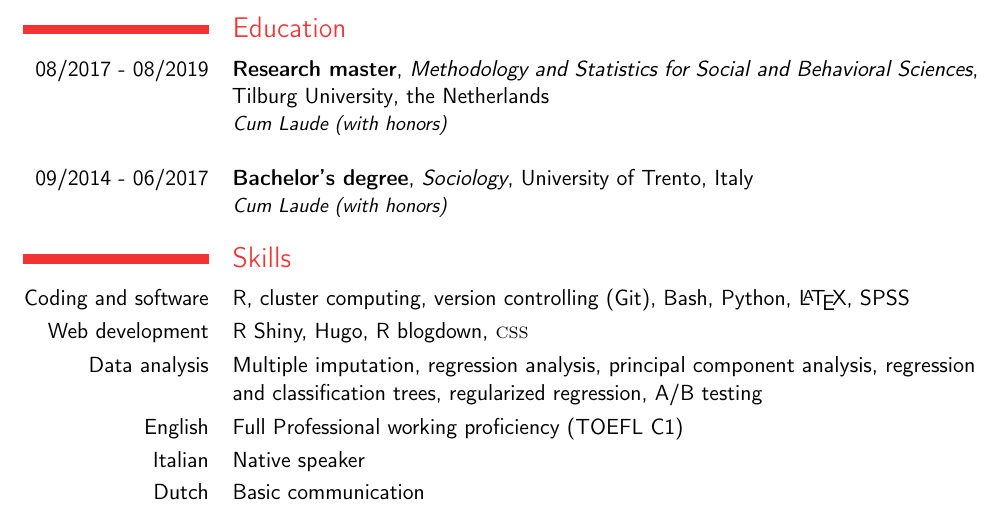
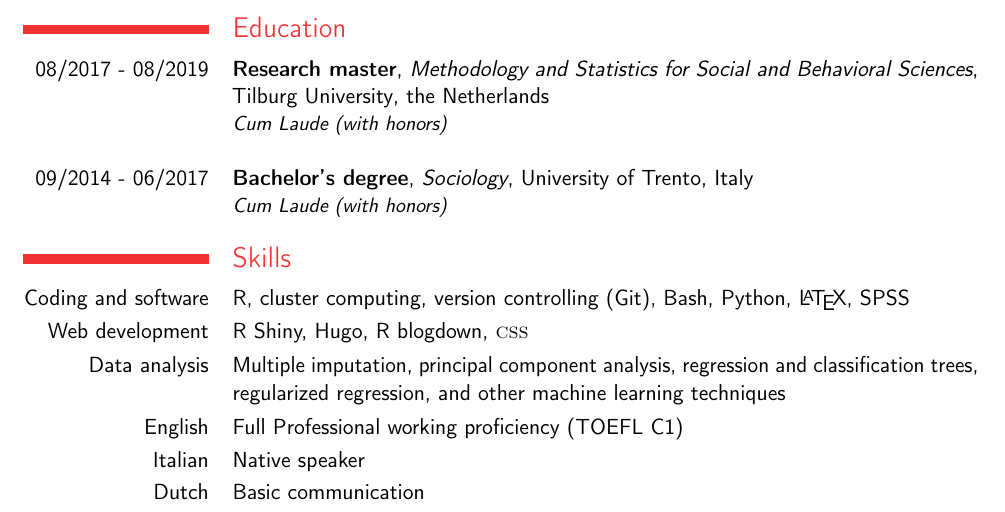
Before and after one commit to EdoardoCostantini/resume, a LaTeX CV (main.tex, which reads Inhalt/6_Kenntnisse.tex): part of the page, cut so that both start at the same text. Compiled offline with pdfLaTeX.

Commit message:
content: update skills

```diff
--- a/Inhalt/6_Kenntnisse.tex
+++ b/Inhalt/6_Kenntnisse.tex
@@ -3,7 +3,7 @@
     % \subsection{IT}
         \cvitem{Coding and software}{R, cluster computing, version controlling (Git), Bash, Python, \LaTeX, SPSS}
         \cvitem{Web development}{R Shiny, Hugo, R blogdown, \textsc{css}}
-        \cvitem{Data analysis}{Multiple imputation, regression analysis, principal component analysis, regression and classification trees, regularized regression, A/B testing}
+        \cvitem{Data analysis}{Multiple imputation, principal component analysis, regression and classification trees, regularized regression, and other machine learning techniques}
     % \subsection{Languages}
         \cvlanguage{English}{Full Professional working proficiency (TOEFL C1)}{}
         \cvlanguage{Italian}{Native speaker}{}
```
Also changed, not shown: pdf/main.pdf.
